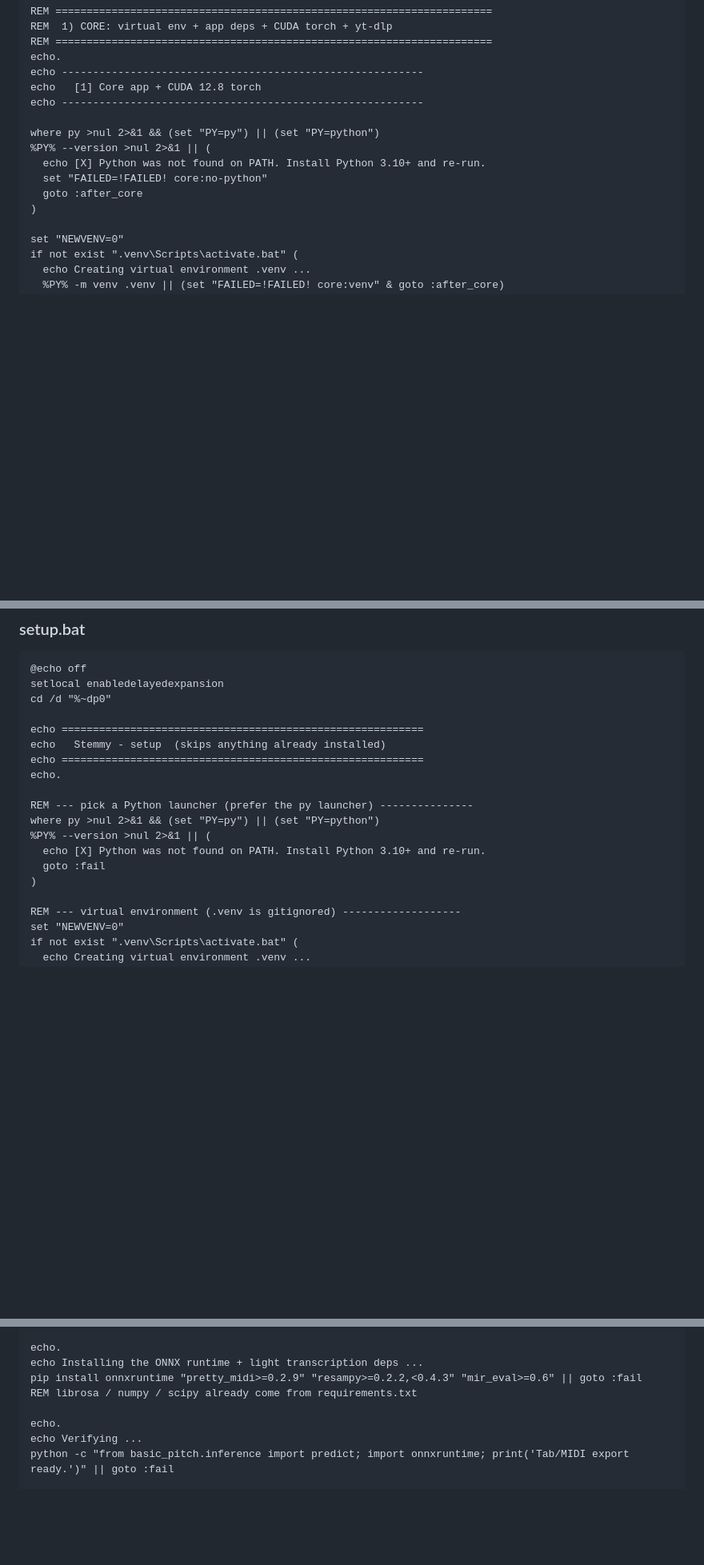
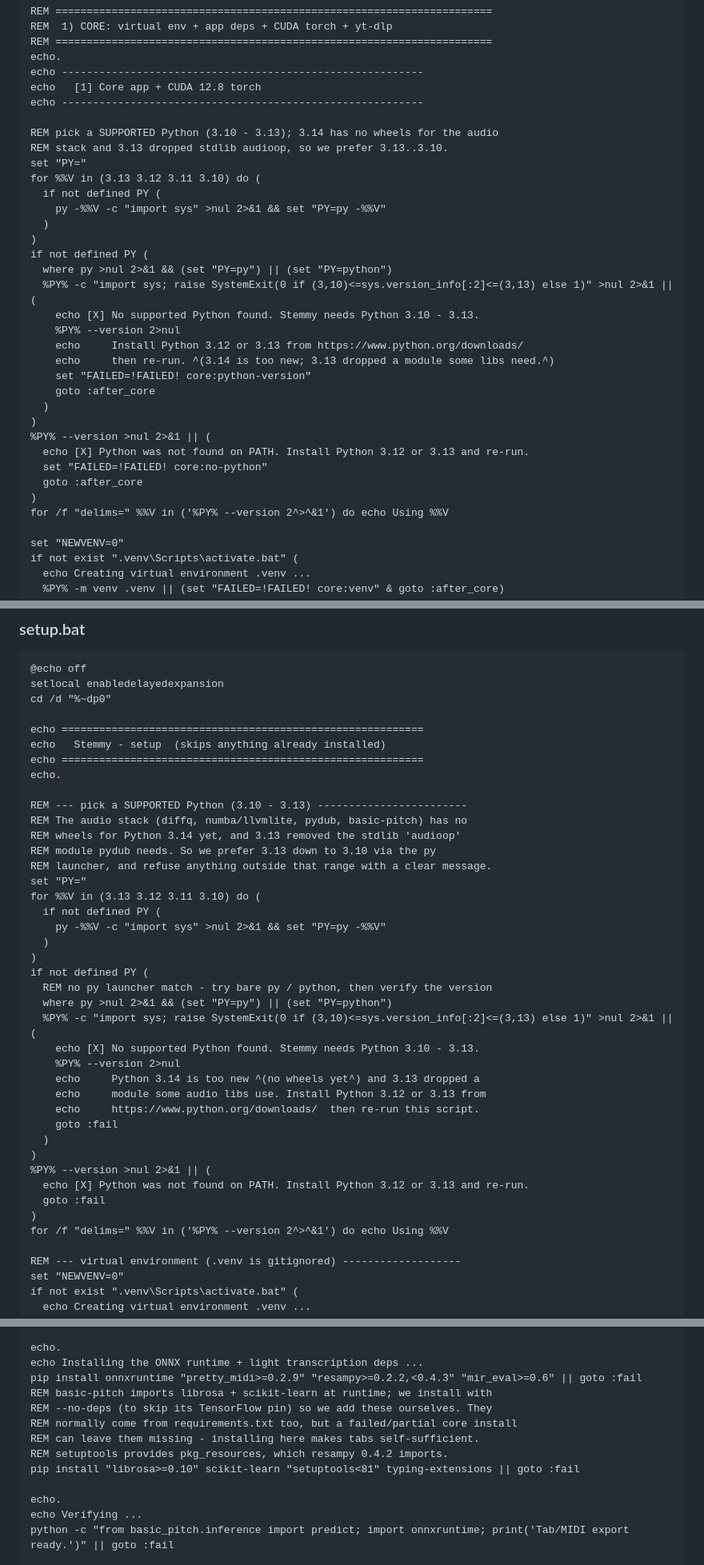
Before and after one commit to pgotta/Stemmy, a Markdown page: BUILD.md, 3 parts joined by grey strips. Shown at 80% size. Drawn GitHub-style; blank space fills up the shorter version.

```diff
--- a/BUILD.md
+++ b/BUILD.md
@@ -115,12 +121,31 @@ echo ----------------------------------------------------------
 echo   [1] Core app + CUDA 12.8 torch
 echo ----------------------------------------------------------
 
-where py >nul 2>&1 && (set "PY=py") || (set "PY=python")
+REM pick a SUPPORTED Python (3.10 - 3.13); 3.14 has no wheels for the audio
+REM stack and 3.13 dropped stdlib audioop, so we prefer 3.13..3.10.
+set "PY="
+for %%V in (3.13 3.12 3.11 3.10) do (
+  if not defined PY (
+    py -%%V -c "import sys" >nul 2>&1 && set "PY=py -%%V"
+  )
+)
+if not defined PY (
+  where py >nul 2>&1 && (set "PY=py") || (set "PY=python")
+  %PY% -c "import sys; raise SystemExit(0 if (3,10)<=sys.version_info[:2]<=(3,13) else 1)" >nul 2>&1 || (
+    echo [X] No supported Python found. Stemmy needs Python 3.10 - 3.13.
+    %PY% --version 2>nul
+    echo     Install Python 3.12 or 3.13 from https://www.python.org/downloads/
+    echo     then re-run. ^(3.14 is too new; 3.13 dropped a module some libs need.^)
+    set "FAILED=!FAILED! core:python-version"
+    goto :after_core
+  )
+)
 %PY% --version >nul 2>&1 || (
-  echo [X] Python was not found on PATH. Install Python 3.10+ and re-run.
+  echo [X] Python was not found on PATH. Install Python 3.12 or 3.13 and re-run.
   set "FAILED=!FAILED! core:no-python"
   goto :after_core
 )
+for /f "delims=" %%V in ('%PY% --version 2^>^&1') do echo Using %%V
 
 set "NEWVENV=0"
 if not exist ".venv\Scripts\activate.bat" (
@@ -346,12 +373,34 @@ echo   Stemmy - setup  (skips anything already installed)
 echo ==========================================================
 echo.
 
-REM --- pick a Python launcher (prefer the py launcher) ---------------
-where py >nul 2>&1 && (set "PY=py") || (set "PY=python")
+REM --- pick a SUPPORTED Python (3.10 - 3.13) ------------------------
+REM The audio stack (diffq, numba/llvmlite, pydub, basic-pitch) has no
+REM wheels for Python 3.14 yet, and 3.13 removed the stdlib 'audioop'
+REM module pydub needs. So we prefer 3.13 down to 3.10 via the py
+REM launcher, and refuse anything outside that range with a clear message.
+set "PY="
+for %%V in (3.13 3.12 3.11 3.10) do (
+  if not defined PY (
+    py -%%V -c "import sys" >nul 2>&1 && set "PY=py -%%V"
+  )
+)
+if not defined PY (
+  REM no py launcher match - try bare py / python, then verify the version
+  where py >nul 2>&1 && (set "PY=py") || (set "PY=python")
+  %PY% -c "import sys; raise SystemExit(0 if (3,10)<=sys.version_info[:2]<=(3,13) else 1)" >nul 2>&1 || (
+    echo [X] No supported Python found. Stemmy needs Python 3.10 - 3.13.
+    %PY% --version 2>nul
+    echo     Python 3.14 is too new ^(no wheels yet^) and 3.13 dropped a
+    echo     module some audio libs use. Install Python 3.12 or 3.13 from
+    echo     https://www.python.org/downloads/  then re-run this script.
+    goto :fail
+  )
+)
 %PY% --version >nul 2>&1 || (
-  echo [X] Python was not found on PATH. Install Python 3.10+ and re-run.
+  echo [X] Python was not found on PATH. Install Python 3.12 or 3.13 and re-run.
   goto :fail
 )
+for /f "delims=" %%V in ('%PY% --version 2^>^&1') do echo Using %%V
 
 REM --- virtual environment (.venv is gitignored) -------------------
 set "NEWVENV=0"
@@ -795,7 +845,12 @@ pip install "basic-pitch==0.4.0" --no-deps || goto :fail
 echo.
 echo Installing the ONNX runtime + light transcription deps ...
 pip install onnxruntime "pretty_midi>=0.2.9" "resampy>=0.2.2,<0.4.3" "mir_eval>=0.6" || goto :fail
-REM librosa / numpy / scipy already come from requirements.txt
+REM basic-pitch imports librosa + scikit-learn at runtime; we install with
+REM --no-deps (to skip its TensorFlow pin) so we add these ourselves. They
+REM normally come from requirements.txt too, but a failed/partial core install
+REM can leave them missing - installing here makes tabs self-sufficient.
+REM setuptools provides pkg_resources, which resampy 0.4.2 imports.
+pip install "librosa>=0.10" scikit-learn "setuptools<81" typing-extensions || goto :fail
 
 echo.
 echo Verifying ...
```
Also changed, not shown: other parts of BUILD.md (+32 -19 lines).
